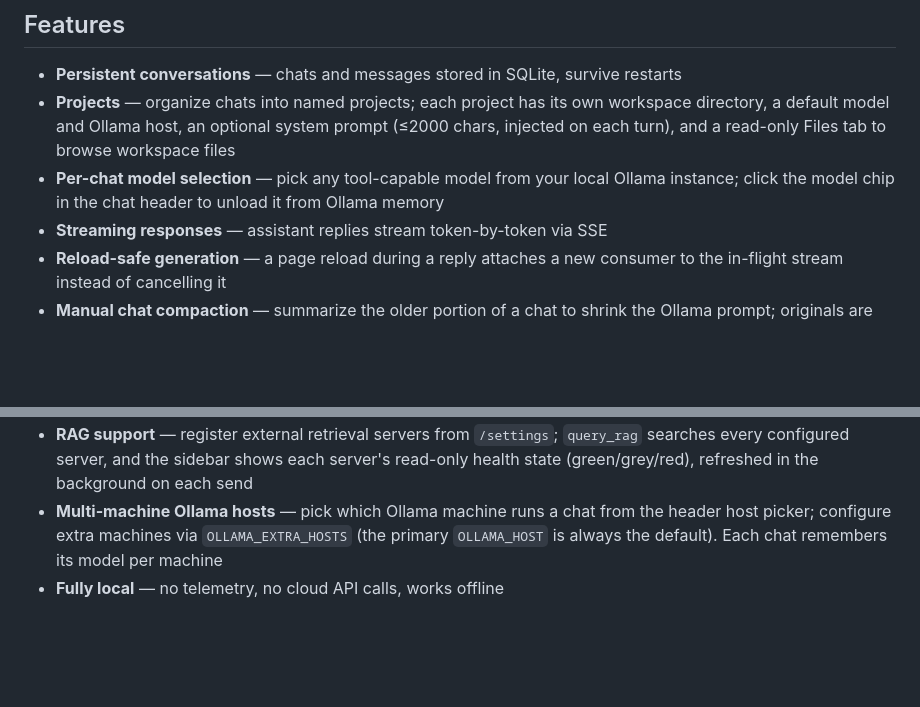
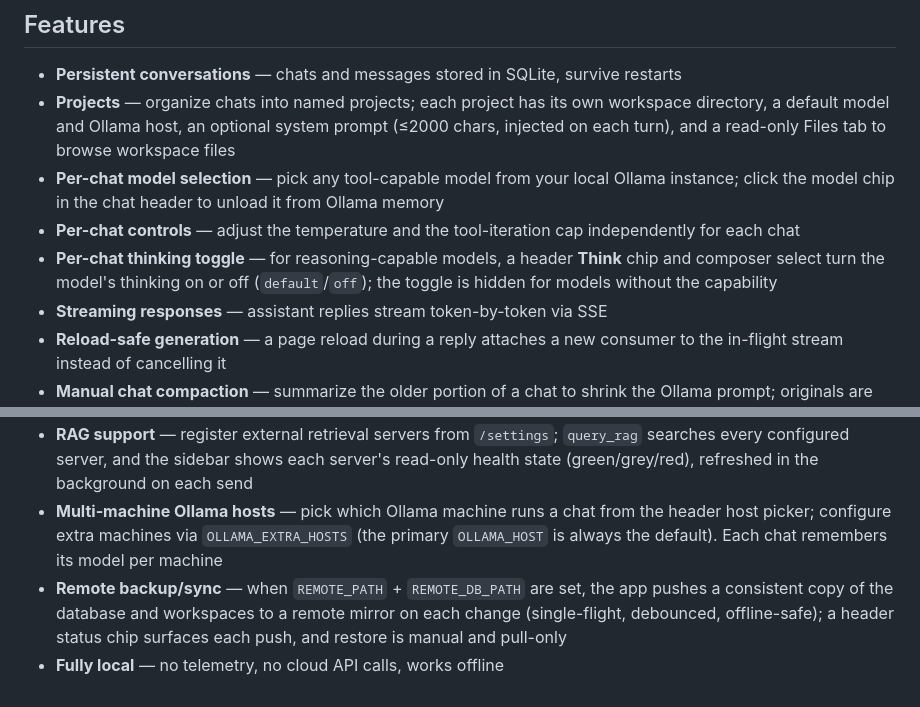
Before and after one commit to kylegwlawrence/slowly_ollama, a Markdown page: README.md, 2 parts joined by grey strips. Rendered like a GitHub page; blank space fills up the shorter version.

```diff
--- a/README.md
+++ b/README.md
@@ -152,10 +154,13 @@ docs/code_reviews/   # Dated code reviews
 - **Persistent conversations** — chats and messages stored in SQLite, survive restarts
 - **Projects** — organize chats into named projects; each project has its own workspace directory, a default model and Ollama host, an optional system prompt (≤2000 chars, injected on each turn), and a read-only Files tab to browse workspace files
 - **Per-chat model selection** — pick any tool-capable model from your local Ollama instance; click the model chip in the chat header to unload it from Ollama memory
+- **Per-chat controls** — adjust the temperature and the tool-iteration cap independently for each chat
+- **Per-chat thinking toggle** — for reasoning-capable models, a header **Think** chip and composer select turn the model's thinking on or off (`default`/`off`); the toggle is hidden for models without the capability
 - **Streaming responses** — assistant replies stream token-by-token via SSE
 - **Reload-safe generation** — a page reload during a reply attaches a new consumer to the in-flight stream instead of cancelling it
 - **Manual chat compaction** — summarize the older portion of a chat to shrink the Ollama prompt; originals are soft-archived and viewable through a disclosure in the summary bubble
 - **Tool calling** — extensible tool system; a tool-capable model is offered the full registry every turn. Built-in tools: `current_time`, `fetch_github_file`, `query_rag` (RAG retrieval), and a workspace file suite (`read_file`, `write_file`, `list_directory`, `search_files`) gated on `FILE_TOOL_ROOT`
 - **RAG support** — register external retrieval servers from `/settings`; `query_rag` searches every configured server, and the sidebar shows each server's read-only health state (green/grey/red), refreshed in the background on each send
 - **Multi-machine Ollama hosts** — pick which Ollama machine runs a chat from the header host picker; configure extra machines via `OLLAMA_EXTRA_HOSTS` (the primary `OLLAMA_HOST` is always the default). Each chat remembers its model per machine
+- **Remote backup/sync** — when `REMOTE_PATH` + `REMOTE_DB_PATH` are set, the app pushes a consistent copy of the database and workspaces to a remote mirror on each change (single-flight, debounced, offline-safe); a header status chip surfaces each push, and restore is manual and pull-only
 - **Fully local** — no telemetry, no cloud API calls, works offline
```
Also changed, not shown: other parts of README.md (+7 -5 lines).
